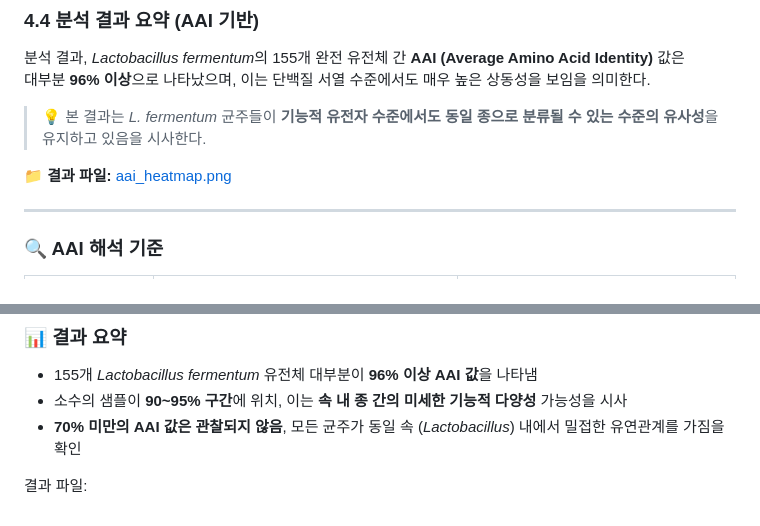
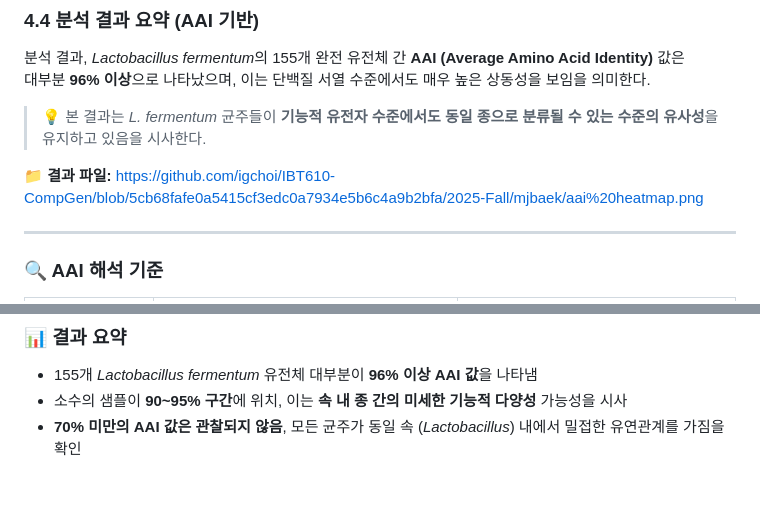
Before and after one commit to choilab/BTN707-CompGen, a Markdown page: 2025-Fall/mjbaek/lactobacillus fermentum aai, ani anaylsis.md, 2 parts joined by grey strips. Rendered like a GitHub page; blank space fills up the shorter version.

Commit message:
Fix link to AAI heatmap image in analysis
Updated the link to the AAI heatmap image file for better accessibility.

```diff
--- a/2025-Fall/mjbaek/lactobacillus fermentum aai, ani anaylsis.md
+++ b/2025-Fall/mjbaek/lactobacillus fermentum aai, ani anaylsis.md
@@ -104,7 +104,7 @@
 
 > 💡 본 결과는 *L. fermentum* 균주들이 **기능적 유전자 수준에서도 동일 종으로 분류될 수 있는 수준의 유사성**을 유지하고 있음을 시사한다.
 
-📁 **결과 파일:** [aai_heatmap.png](https://github.com/igchoi/IBT610-CompGen/blob/main/2025-Fall/mjbaek/aai_heatmap.png)
+📁 **결과 파일:** https://github.com/igchoi/IBT610-CompGen/blob/5cb68fafe0a5415cf3edc0a7934e5b6c4a9b2bfa/2025-Fall/mjbaek/aai%20heatmap.png
 
 ---
 
@@ -123,5 +123,3 @@
 - 155개 *Lactobacillus fermentum* 유전체 대부분이 **96% 이상 AAI 값**을 나타냄
 - 소수의 샘플이 **90~95% 구간**에 위치, 이는 **속 내 종 간의 미세한 기능적 다양성** 가능성을 시사
 - **70% 미만의 AAI 값은 관찰되지 않음**, 모든 균주가 동일 속 (*Lactobacillus*) 내에서 밀접한 유연관계를 가짐을 확인
-
-결과 파일:
```
